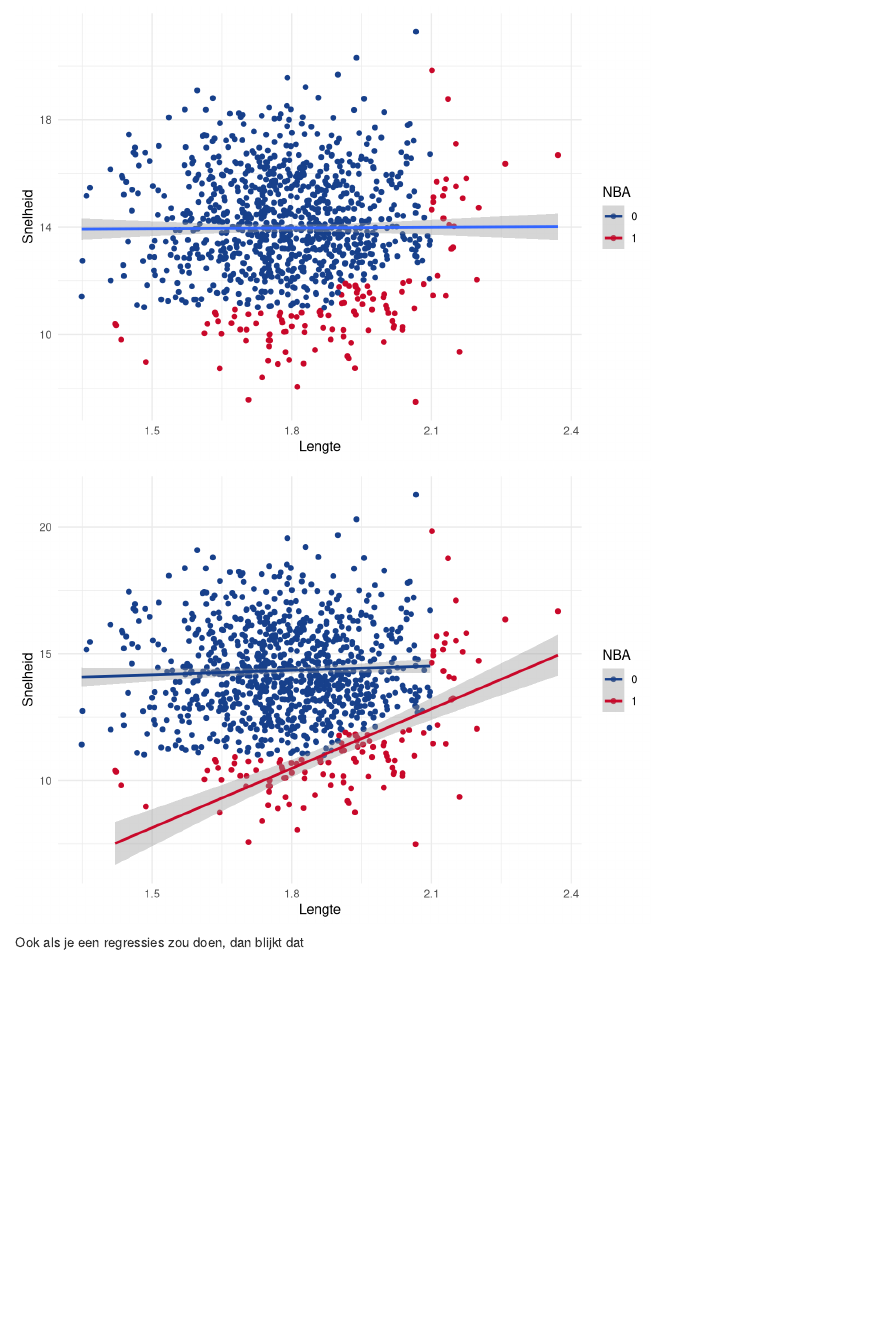
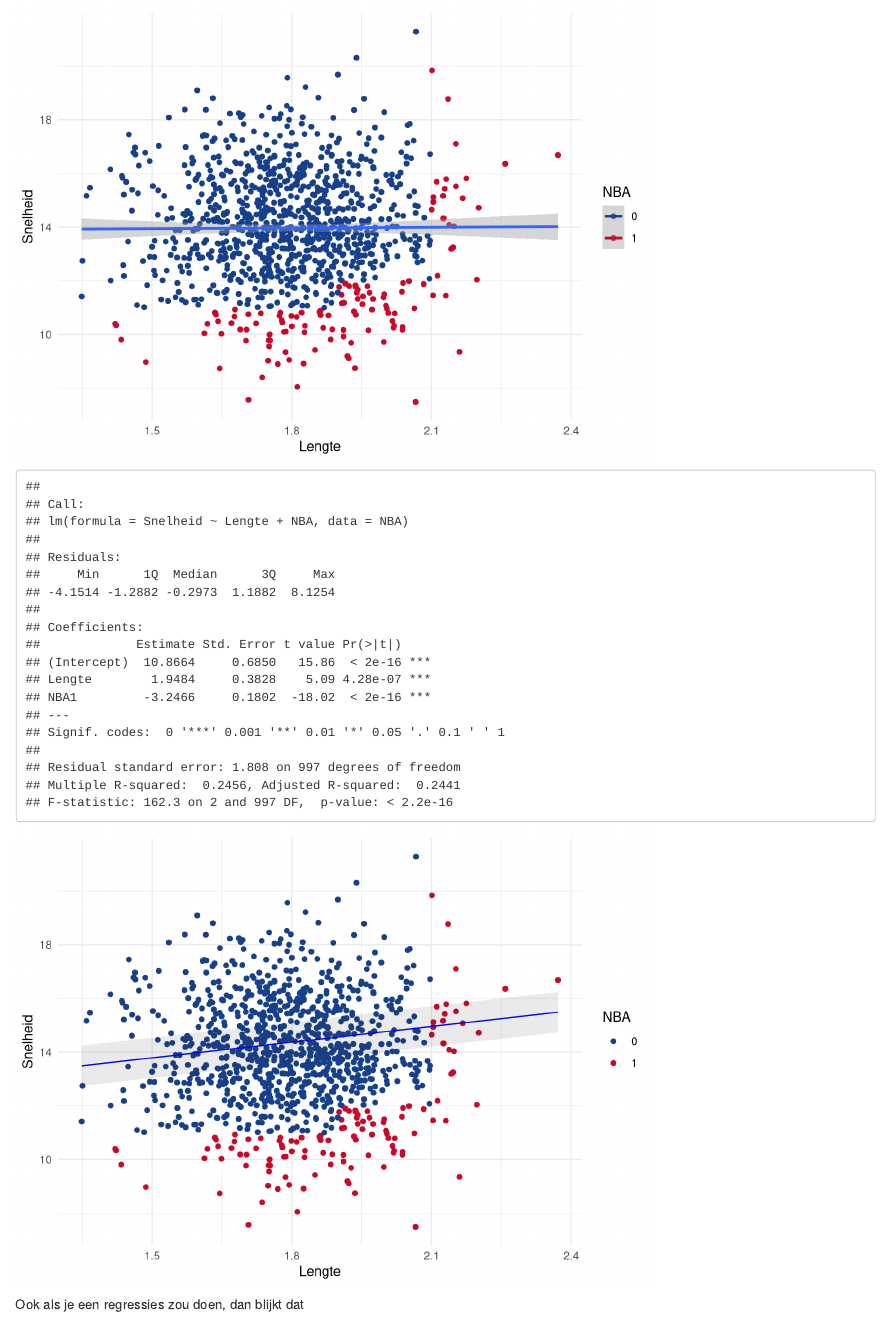
Before and after one commit to misjamikkers/Meetup_Informatieberaad, an R Markdown document (blog.Rmd): the page in a window 1100 px wide, from 3380 px down. Rendered offline with R 4.5, knitr and Pandoc, with nearby package versions; some code elsewhere in the file could not run offline.

Commit message:
Added regressionline to NBA plot. Need to fix the confidence interval

````diff
--- a/blog.Rmd
+++ b/blog.Rmd
@@ -268,9 +269,24 @@ ggplot(data = NBA, aes(x = Lengte, y = Snelheid, color = NBA)) +
 ```
 
 ```{r}
-ggplot(data = NBA, aes(x = Lengte, y = Snelheid, color = NBA)) +
-  geom_point() +
-  geom_smooth(method = "lm") +
+
+regNBA <- lm(Snelheid ~ Lengte, data = NBA)
+regNBA1 <- lm(Snelheid ~ Lengte + NBA, data = NBA)
+
+summary(regNBA1)
+
+
+
+NBA1 <- NBA %>%
+  mutate(Pred = regNBA1$coefficients[1] + Lengte * regNBA1$coefficients[2]) %>%
+  mutate(Upper = Pred + 1.96 * summary(regNBA1)$coefficients[2,2]) %>%
+   mutate(Lower = Pred - 1.96 * summary(regNBA1)$coefficients[2,2])
+
+
+ggplot() +
+  geom_point(data = NBA, aes(x = Lengte, y = Snelheid, color = NBA)) +
+  geom_line(data = NBA1, aes(x = Lengte, y = Pred), color = "blue") +
+  geom_ribbon(data = NBA1, aes(x = Lengte, ymin = Lower, ymax = Upper), alpha = 0.1) +
   scale_color_manual(values = c("#17408B", "#C9082A")) +
   theme_minimal()
 ```
````
Also changed, not shown: blog.Rmd (4 more changed lines).
